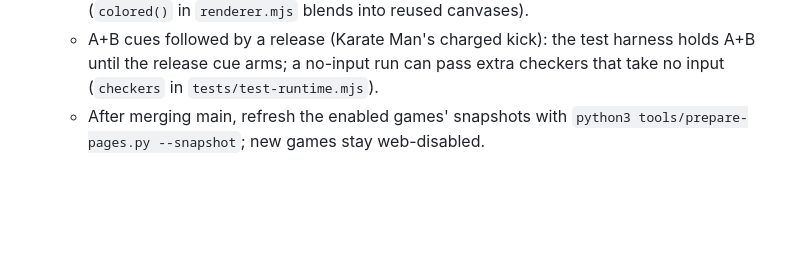
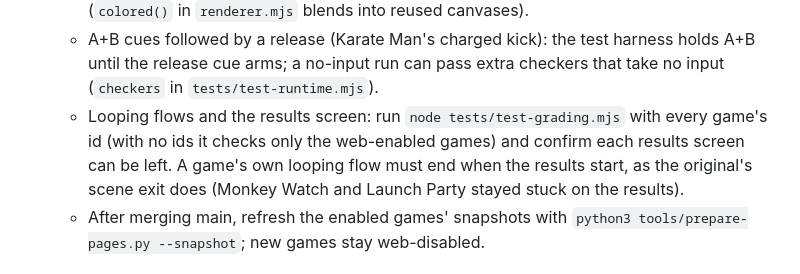
Before and after one commit to hcussatt/RH_Fever_Browser, a Markdown page: AGENTS.md, the part around the change. Rendered like a GitHub page; blank space fills up the shorter version.

Commit message:
Add the results-screen loop check to the bulk porting checklist
Co-Authored-By: Claude Opus 5.5 (1M context) <noreply@anthropic.com>
Claude-Session: https://claude.ai/code/session_01Fd1LCW2o3E75yFsn4jdLod

```diff
--- a/AGENTS.md
+++ b/AGENTS.md
@@ -116,6 +116,7 @@ These come from the repository owner and apply to every contributor and agent.
    - Layout panes with a different vertex colour at each corner, and TEV stages after one with no colour channel: check screenshots for flat strips or missing panes (Shrimp Shuffle's shore, wet sand and starfish).
    - Per-frame tint changes (an actor's fore/back colour, `0xa0`-`0xa5`, changing every frame, like Air Rally's clouds): count them headless and never read pixels back per frame (`colored()` in `renderer.mjs` blends into reused canvases).
    - A+B cues followed by a release (Karate Man's charged kick): the test harness holds A+B until the release cue arms; a no-input run can pass extra checkers that take no input (`checkers` in `tests/test-runtime.mjs`).
+   - Looping flows and the results screen: run `node tests/test-grading.mjs` with every game's id (with no ids it checks only the web-enabled games) and confirm each results screen can be left. A game's own looping flow must end when the results start, as the original's scene exit does (Monkey Watch and Launch Party stayed stuck on the results).
    - After merging main, refresh the enabled games' snapshots with `python3 tools/prepare-pages.py --snapshot`; new games stay web-disabled.
 
 ## Roadmap
```
